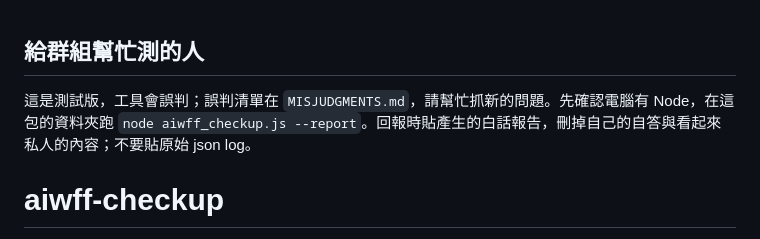
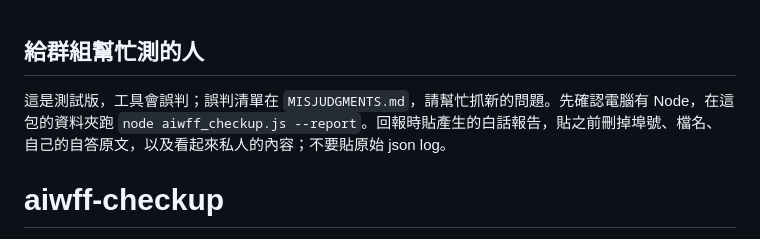
Before and after one commit to zaxardery8011-design/aiwff-checkup-public, a Markdown page: README.md, the part around the change. Drawn GitHub-style.

Commit message:
README：回報前刪除範圍補上埠號與檔名

```diff
--- a/README.md
+++ b/README.md
@@ -1,6 +1,6 @@
 ## 給群組幫忙測的人
 
-這是測試版，工具會誤判；誤判清單在 `MISJUDGMENTS.md`，請幫忙抓新的問題。先確認電腦有 Node，在這包的資料夾跑 `node aiwff_checkup.js --report`。回報時貼產生的白話報告，刪掉自己的自答與看起來私人的內容；不要貼原始 json log。
+這是測試版，工具會誤判；誤判清單在 `MISJUDGMENTS.md`，請幫忙抓新的問題。先確認電腦有 Node，在這包的資料夾跑 `node aiwff_checkup.js --report`。回報時貼產生的白話報告，貼之前刪掉埠號、檔名、自己的自答原文，以及看起來私人的內容；不要貼原始 json log。
 
 # aiwff-checkup
 
```
